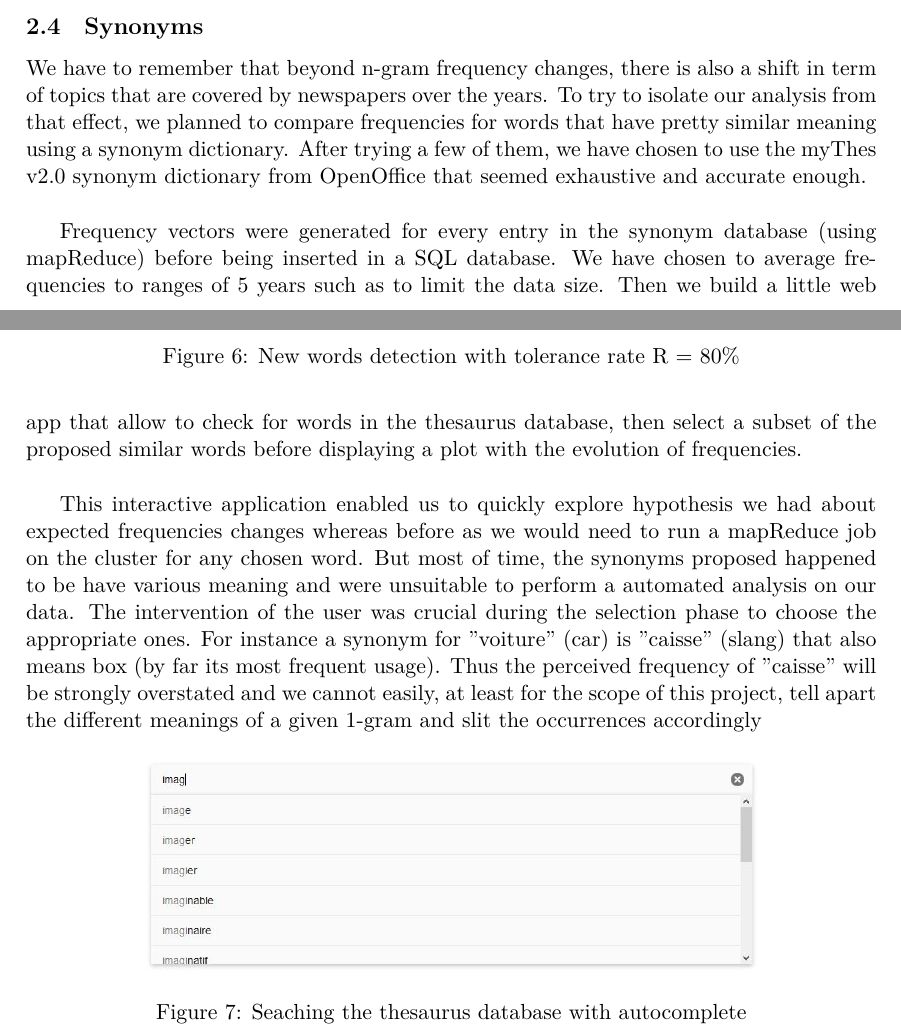
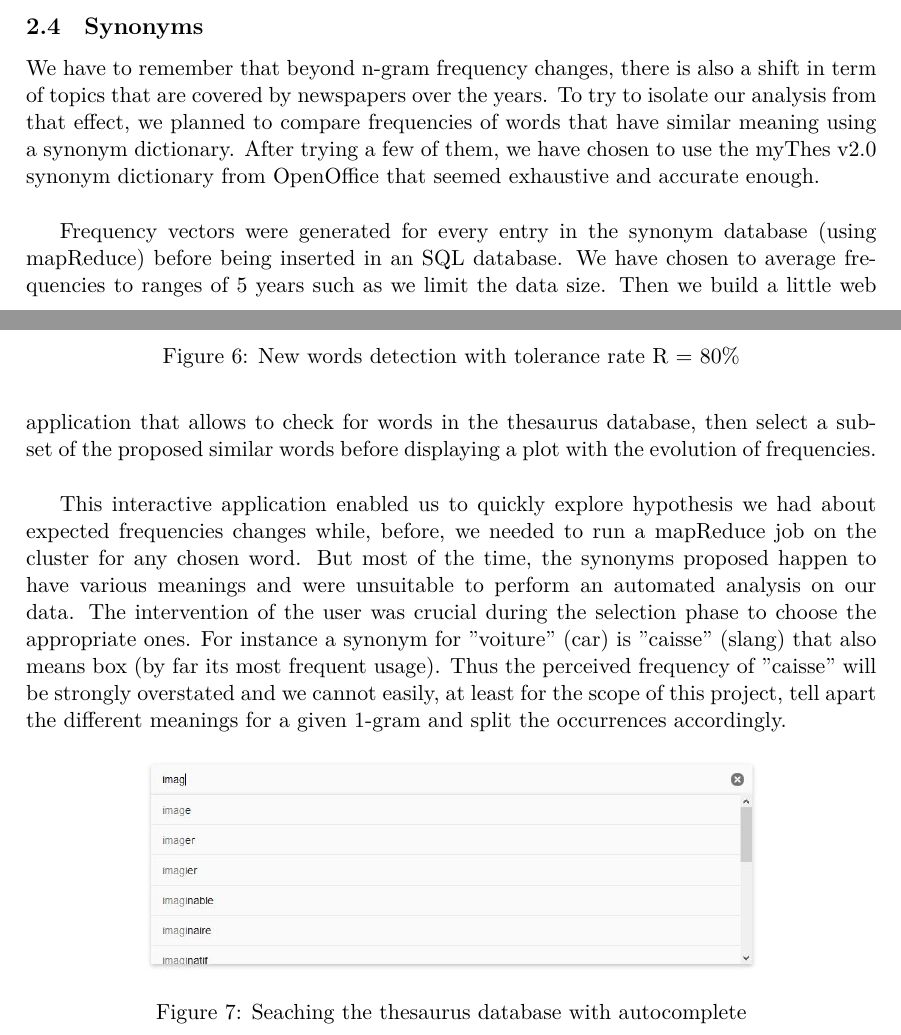
Before and after one commit to AblionGE/A-study-of-linguistic-drift-on-Le-Temps-Newspaper-Corpus, a LaTeX document (report/main.tex, which reads report/synonyms.tex): two parts of pages 6 and 7 of 19, joined at a grey line, cut so that both start at the same text. Compiled offline with XeLaTeX.

Commit message:
Update synonyms.tex

```diff
--- a/report/synonyms.tex
+++ b/report/synonyms.tex
@@ -1,10 +1,10 @@
 \subsection{Synonyms}
 
-We have to remember that beyond n-gram frequency changes, there is also a shift in term of topics that are covered by newspapers over the years. To try to isolate our analysis from that effect, we planned to compare frequencies for words that have pretty similar meaning using a synonym dictionary. After trying a few of them, we have chosen to use the myThes v2.0 synonym dictionary from OpenOffice that seemed exhaustive and accurate enough. \\
+We have to remember that beyond n-gram frequency changes, there is also a shift in term of topics that are covered by newspapers over the years. To try to isolate our analysis from that effect, we planned to compare frequencies of words that have similar meaning using a synonym dictionary. After trying a few of them, we have chosen to use the myThes v2.0 synonym dictionary from OpenOffice that seemed exhaustive and accurate enough. \\
 
-Frequency vectors were generated for every entry in the synonym database (using mapReduce) before being inserted in a SQL database. We have chosen to average frequencies to ranges of 5 years such as to limit the data size. Then we build a little web app that allow to check for words in the thesaurus database, then select a subset of the proposed similar words before displaying a plot with the evolution of frequencies.\\
+Frequency vectors were generated for every entry in the synonym database (using mapReduce) before being inserted in an SQL database. We have chosen to average frequencies to ranges of 5 years such as we limit the data size. Then we build a little web application that allows to check for words in the thesaurus database, then select a subset of the proposed similar words before displaying a plot with the evolution of frequencies.\\
 
-This interactive application enabled us to quickly explore hypothesis we had about expected frequencies changes whereas before as we would need to run a mapReduce job on the cluster for any chosen word. But most of time, the synonyms proposed happened to be have various meaning and were unsuitable to perform a automated analysis on our data. The intervention of the user was crucial during the selection phase to choose the appropriate ones. For instance a synonym for "voiture" (car) is "caisse" (slang) that also means box (by far its most frequent usage). Thus the perceived frequency of "caisse" will be strongly overstated and we cannot easily, at least for the scope of this project, tell apart the different meanings of a given 1-gram and slit the occurrences accordingly
+This interactive application enabled us to quickly explore hypothesis we had about expected frequencies changes while, before, we needed to run a mapReduce job on the cluster for any chosen word. But most of the time, the synonyms proposed happen to have various meanings and were unsuitable to perform an automated analysis on our data. The intervention of the user was crucial during the selection phase to choose the appropriate ones. For instance a synonym for "voiture" (car) is "caisse" (slang) that also means box (by far its most frequent usage). Thus the perceived frequency of "caisse" will be strongly overstated and we cannot easily, at least for the scope of this project, tell apart the different meanings for a given 1-gram and split the occurrences accordingly.
 
 \begin{figure}[H]
 	\centering
```
